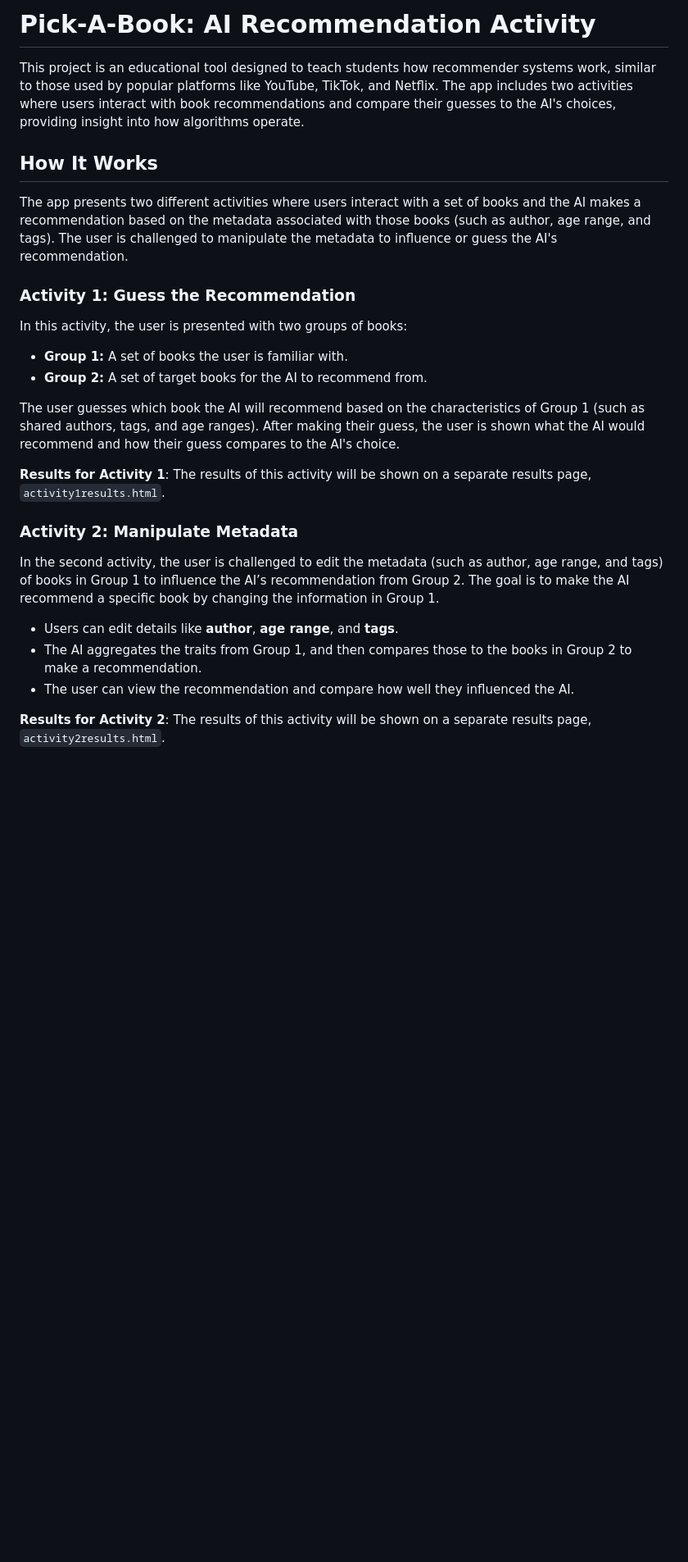
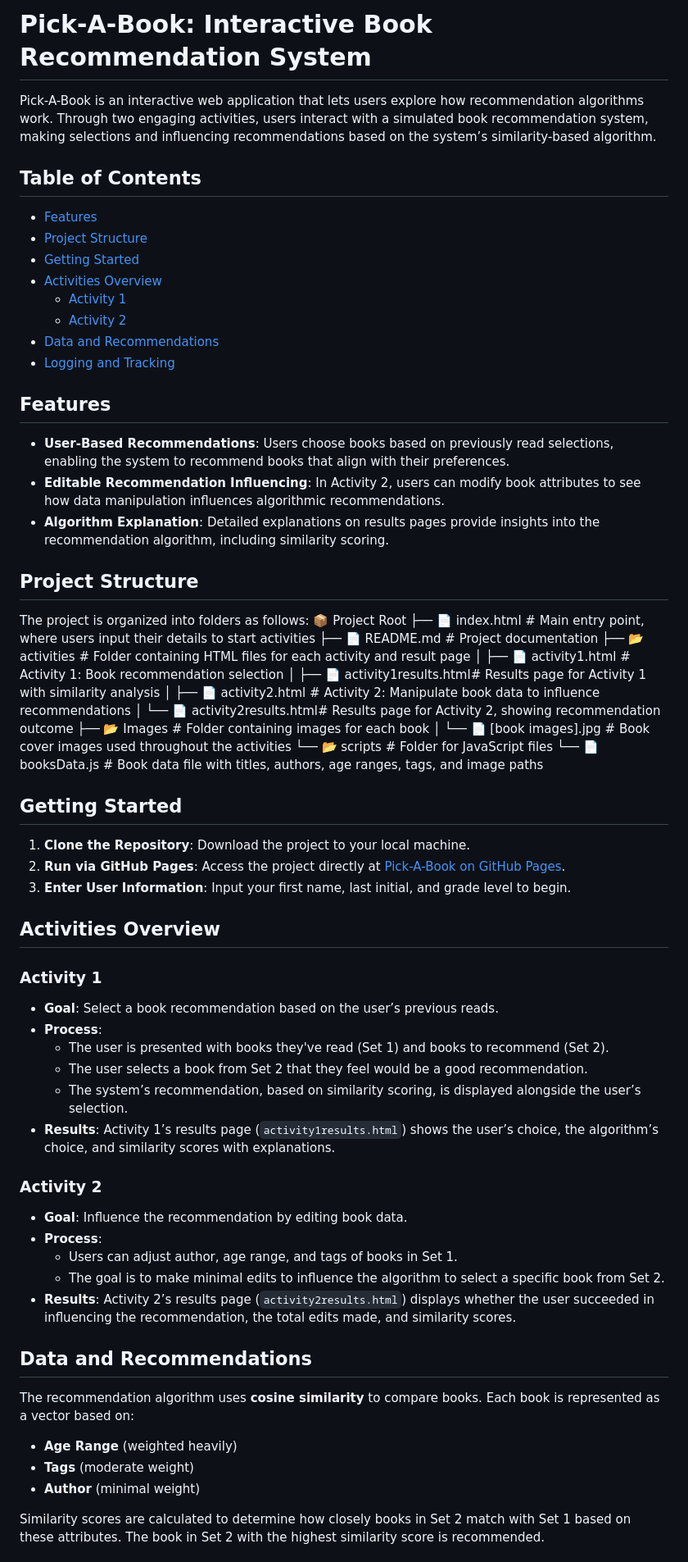
Before and after one commit to RabidPlatypus/PickABook, a Markdown page: README.md, the part around the change printed below. Shown: that part at 82% size. Drawn GitHub-style; blank space fills up the shorter version.

```diff
--- a/README.md
+++ b/README.md
@@ -1,28 +1,64 @@
-# **Pick-A-Book: AI Recommendation Activity**
+# Pick-A-Book: Interactive Book Recommendation System
 
-This project is an educational tool designed to teach students how recommender systems work, similar to those used by popular platforms like YouTube, TikTok, and Netflix. The app includes two activities where users interact with book recommendations and compare their guesses to the AI's choices, providing insight into how algorithms operate.
+Pick-A-Book is an interactive web application that lets users explore how recommendation algorithms work. Through two engaging activities, users interact with a simulated book recommendation system, making selections and influencing recommendations based on the system’s similarity-based algorithm.
 
-## **How It Works**
+## Table of Contents
+- [Features](#features)
+- [Project Structure](#project-structure)
+- [Getting Started](#getting-started)
+- [Activities Overview](#activities-overview)
+  - [Activity 1](#activity-1)
+  - [Activity 2](#activity-2)
+- [Data and Recommendations](#data-and-recommendations)
+- [Logging and Tracking](#logging-and-tracking)
 
-The app presents two different activities where users interact with a set of books and the AI makes a recommendation based on the metadata associated with those books (such as author, age range, and tags). The user is challenged to manipulate the metadata to influence or guess the AI's recommendation.
+## Features
+- **User-Based Recommendations**: Users choose books based on previously read selections, enabling the system to recommend books that align with their preferences.
+- **Editable Recommendation Influencing**: In Activity 2, users can modify book attributes to see how data manipulation influences algorithmic recommendations.
+- **Algorithm Explanation**: Detailed explanations on results pages provide insights into the recommendation algorithm, including similarity scoring.
 
-### **Activity 1: Guess the Recommendation**
+## Project Structure
+The project is organized into folders as follows:
+📦 Project Root
+├── 📄 index.html # Main entry point, where users input their details to start activities
+├── 📄 README.md # Project documentation
+├── 📂 activities # Folder containing HTML files for each activity and result page
+│ ├── 📄 activity1.html # Activity 1: Book recommendation selection
+│ ├── 📄 activity1results.html# Results page for Activity 1 with similarity analysis
+│ ├── 📄 activity2.html # Activity 2: Manipulate book data to influence recommendations
+│ └── 📄 activity2results.html# Results page for Activity 2, showing recommendation outcome
+├── 📂 Images # Folder containing images for each book │ └── 📄 [book images].jpg # Book cover images used throughout the activities
+└── 📂 scripts # Folder for JavaScript files
+└── 📄 booksData.js # Book data file with titles, authors, age ranges, tags, and image paths
 
-In this activity, the user is presented with two groups of books:
-- **Group 1:** A set of books the user is familiar with.
-- **Group 2:** A set of target books for the AI to recommend from.
 
-The user guesses which book the AI will recommend based on the characteristics of Group 1 (such as shared authors, tags, and age ranges). After making their guess, the user is shown what the AI would recommend and how their guess compares to the AI's choice.
+## Getting Started
+1. **Clone the Repository**: Download the project to your local machine.
+2. **Run via GitHub Pages**: Access the project directly at [Pick-A-Book on GitHub Pages](https://rabidplatypus.github.io/PickABook).
+3. **Enter User Information**: Input your first name, last initial, and grade level to begin.
 
-**Results for Activity 1**: The results of this activity will be shown on a separate results page, `activity1results.html`.
+## Activities Overview
 
-### **Activity 2: Manipulate Metadata**
+### Activity 1
+- **Goal**: Select a book recommendation based on the user’s previous reads.
+- **Process**:
+  - The user is presented with books they've read (Set 1) and books to recommend (Set 2).
+  - The user selects a book from Set 2 that they feel would be a good recommendation.
+  - The system’s recommendation, based on similarity scoring, is displayed alongside the user’s selection.
+- **Results**: Activity 1’s results page (`activity1results.html`) shows the user’s choice, the algorithm’s choice, and similarity scores with explanations.
 
-In the second activity, the user is challenged to edit the metadata (such as author, age range, and tags) of books in Group 1 to influence the AI’s recommendation from Group 2. The goal is to make the AI recommend a specific book by changing the information in Group 1.
+### Activity 2
+- **Goal**: Influence the recommendation by editing book data.
+- **Process**:
+  - Users can adjust author, age range, and tags of books in Set 1.
+  - The goal is to make minimal edits to influence the algorithm to select a specific book from Set 2.
+- **Results**: Activity 2’s results page (`activity2results.html`) displays whether the user succeeded in influencing the recommendation, the total edits made, and similarity scores.
 
-- Users can edit details like **author**, **age range**, and **tags**.
-- The AI aggregates the traits from Group 1, and then compares those to the books in Group 2 to make a recommendation.
-- The user can view the recommendation and compare how well they influenced the AI.
+## Data and Recommendations
+The recommendation algorithm uses **cosine similarity** to compare books. Each book is represented as a vector based on:
+  - **Age Range** (weighted heavily)
+  - **Tags** (moderate weight)
+  - **Author** (minimal weight)
 
-**Results for Activity 2**: The results of this activity will be shown on a separate results page, `activity2results.html`.
+Similarity scores are calculated to determine how closely books in Set 2 match with Set 1 based on these attributes. The book in Set 2 with the highest similarity score is recommended.
 
```
Also changed, not shown: other parts of README.md (+4 -53 lines).
